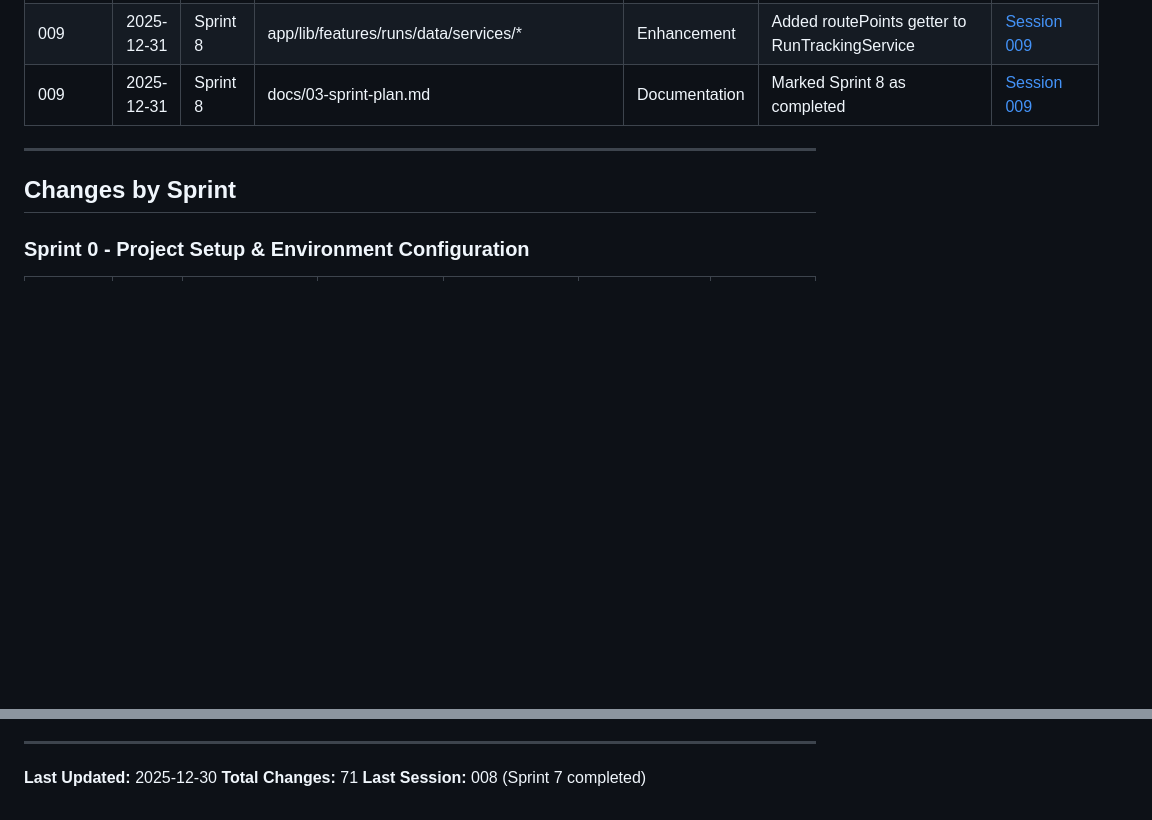
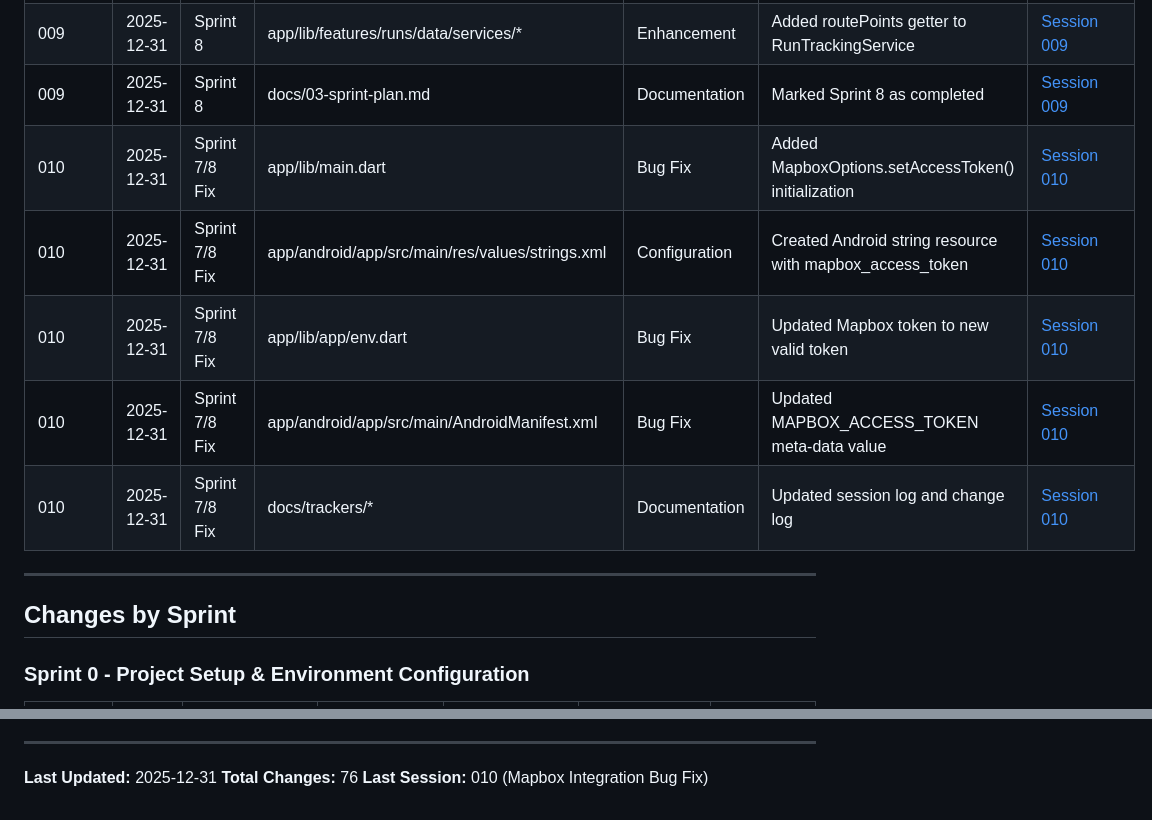
Before and after one commit to Happyloopgit/runtocanada, a Markdown page: docs/trackers/Change_log.md, 2 parts joined by grey strips. GitHub-like rendering; blank space fills up the shorter version.

```diff
--- a/docs/trackers/Change_log.md
+++ b/docs/trackers/Change_log.md
@@ -73,6 +73,11 @@ This document tracks all changes made to the Run to Canada project, organized by
 | 009 | 2025-12-31 | Sprint 8 | app/lib/features/runs/presentation/screens/* | Enhancement | Added route maps to Run Summary, Detail, and Tracking screens | [Session 009](Session_log.md#session-009---2025-12-31) |
 | 009 | 2025-12-31 | Sprint 8 | app/lib/features/runs/data/services/* | Enhancement | Added routePoints getter to RunTrackingService | [Session 009](Session_log.md#session-009---2025-12-31) |
 | 009 | 2025-12-31 | Sprint 8 | docs/03-sprint-plan.md | Documentation | Marked Sprint 8 as completed | [Session 009](Session_log.md#session-009---2025-12-31) |
+| 010 | 2025-12-31 | Sprint 7/8 Fix | app/lib/main.dart | Bug Fix | Added MapboxOptions.setAccessToken() initialization | [Session 010](Session_log.md#session-010---2025-12-31) |
+| 010 | 2025-12-31 | Sprint 7/8 Fix | app/android/app/src/main/res/values/strings.xml | Configuration | Created Android string resource with mapbox_access_token | [Session 010](Session_log.md#session-010---2025-12-31) |
+| 010 | 2025-12-31 | Sprint 7/8 Fix | app/lib/app/env.dart | Bug Fix | Updated Mapbox token to new valid token | [Session 010](Session_log.md#session-010---2025-12-31) |
+| 010 | 2025-12-31 | Sprint 7/8 Fix | app/android/app/src/main/AndroidManifest.xml | Bug Fix | Updated MAPBOX_ACCESS_TOKEN meta-data value | [Session 010](Session_log.md#session-010---2025-12-31) |
+| 010 | 2025-12-31 | Sprint 7/8 Fix | docs/trackers/* | Documentation | Updated session log and change log | [Session 010](Session_log.md#session-010---2025-12-31) |
 
 ---
 
@@ -823,6 +828,6 @@ Add a change log entry when:
 
 ---
 
-**Last Updated:** 2025-12-30
-**Total Changes:** 71
-**Last Session:** 008 (Sprint 7 completed)
+**Last Updated:** 2025-12-31
+**Total Changes:** 76
+**Last Session:** 010 (Mapbox Integration Bug Fix)
```
Also changed, not shown: docs/trackers/Session_log.md (+58 -1 lines).
